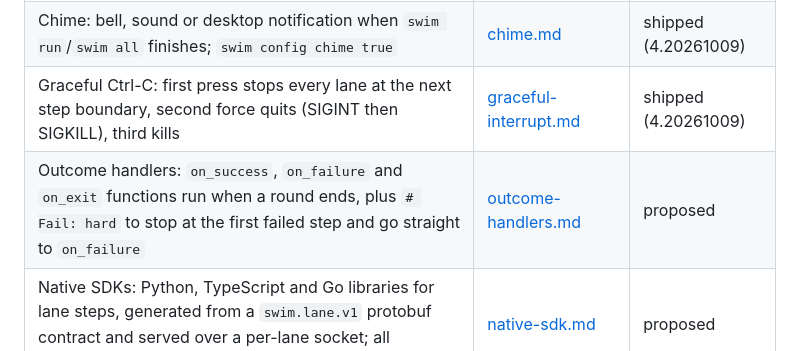
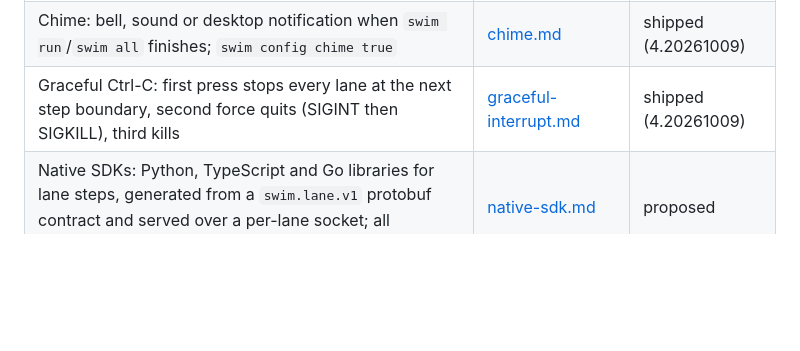
Before and after one commit to gates-brightly/swimlane, a Markdown page: features/README.md, the part around the change. Rendered like a GitHub page; blank space fills up the shorter version.

Commit message:
docs: outcome handlers shipped: remove the spec (its answers are in bd4e485)
Co-Authored-By: Claude Opus 5.5 (1M context) <noreply@anthropic.com>

```diff
--- a/features/README.md
+++ b/features/README.md
@@ -19,7 +19,6 @@ where it would land in the code, open questions, and how to test it.
 | `swim timeline`: Gantt view of any run, with each lane's start delay, the longest chain and wait breakdown | [timeline.md](timeline.md) | shipped (4.20261009) |
 | Chime: bell, sound or desktop notification when `swim run`/`swim all` finishes; `swim config chime true` | [chime.md](chime.md) | shipped (4.20261009) |
 | Graceful Ctrl-C: first press stops every lane at the next step boundary, second force quits (SIGINT then SIGKILL), third kills | [graceful-interrupt.md](graceful-interrupt.md) | shipped (4.20261009) |
-| Outcome handlers: `on_success`, `on_failure` and `on_exit` functions run when a round ends, plus `# Fail: hard` to stop at the first failed step and go straight to `on_failure` | [outcome-handlers.md](outcome-handlers.md) | proposed |
 | Native SDKs: Python, TypeScript and Go libraries for lane steps, generated from a `swim.lane.v1` protobuf contract and served over a per-lane socket; all decisions stay in the binary | [native-sdk.md](native-sdk.md) | proposed |
 
 ## Staging a feature
```
Also changed, not shown: features/outcome-handlers.md (deleted, +0 -231 lines).
